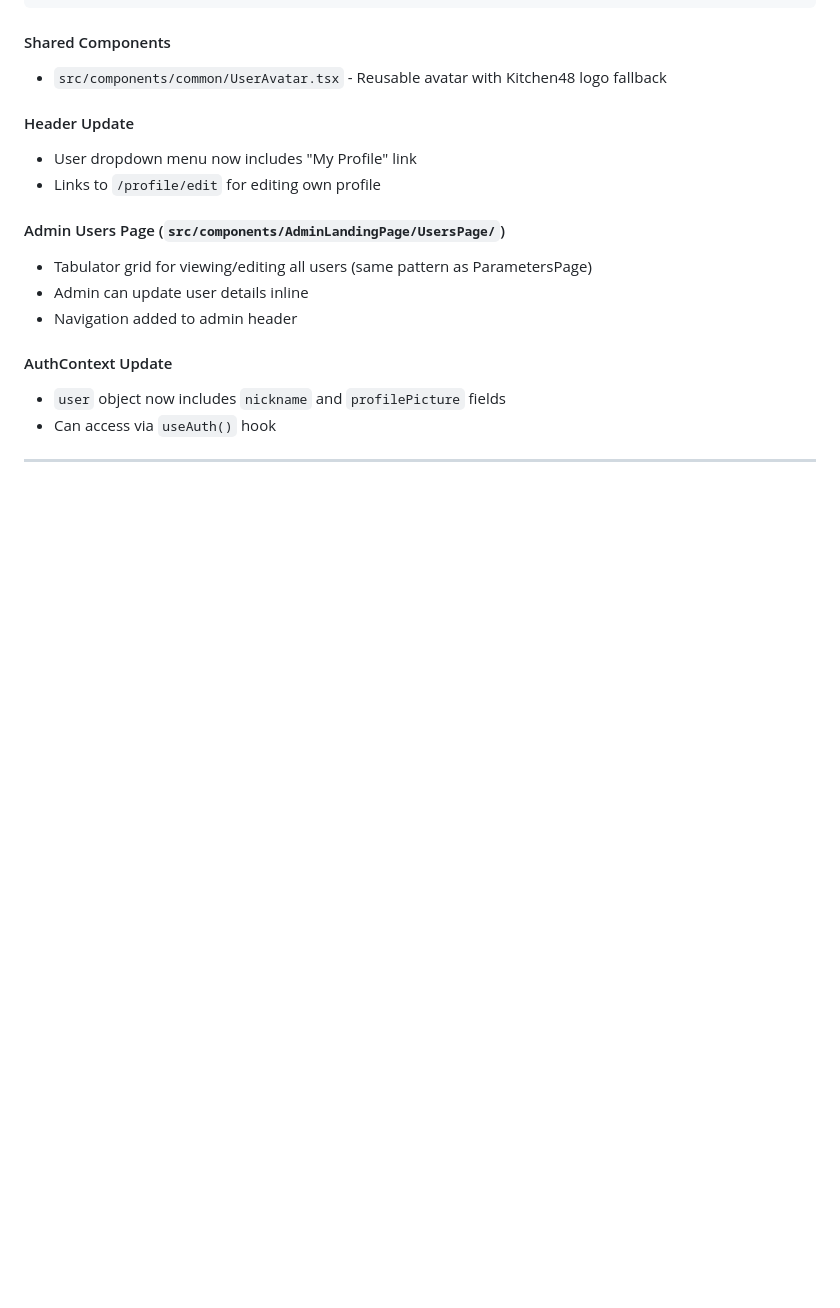
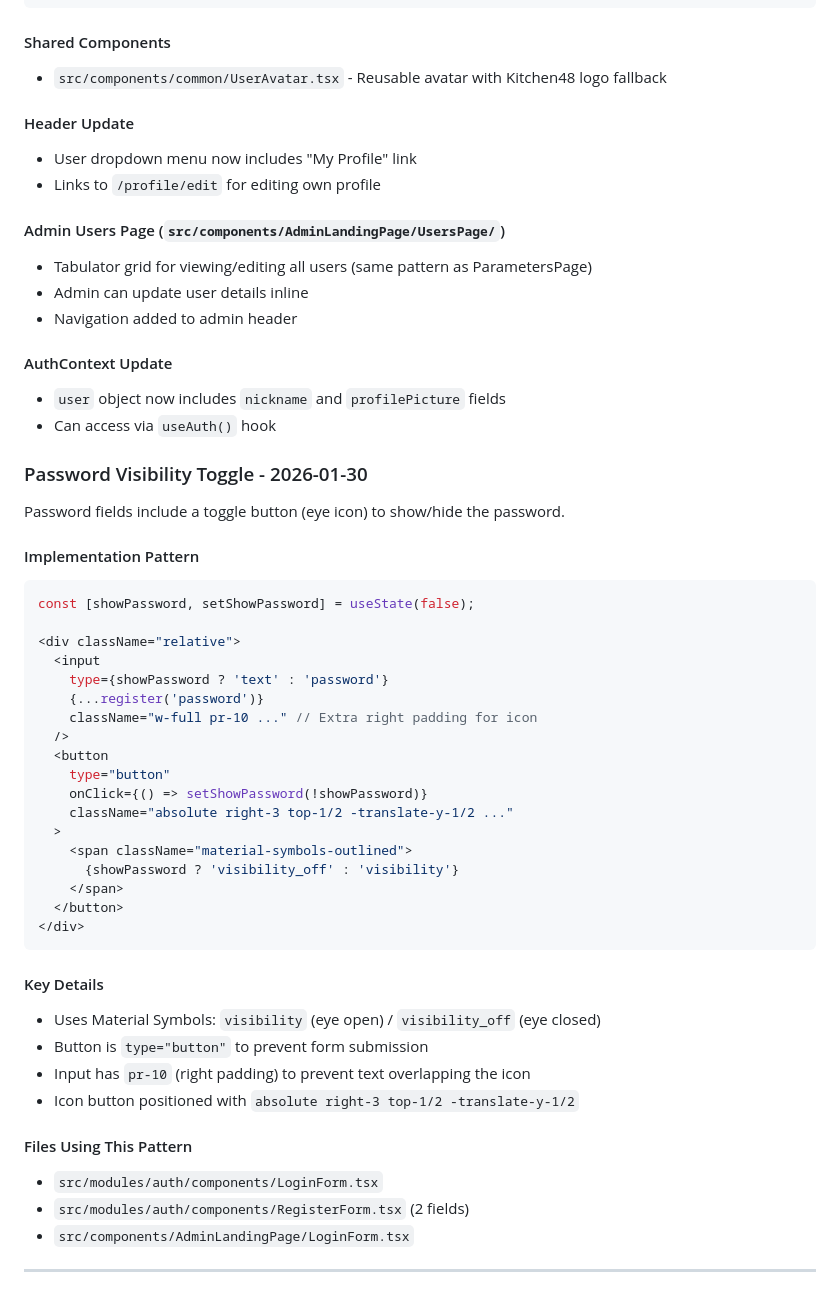
Before and after one commit to shacoof/kitchen48, a Markdown page: frontend/CLAUDE.md, the part around the change. GitHub-like rendering; blank space fills up the shorter version.

Commit message:
docs: add password visibility toggle pattern to frontend CLAUDE.md
Co-Authored-By: Claude <noreply@anthropic.com>

````diff
--- a/frontend/CLAUDE.md
+++ b/frontend/CLAUDE.md
@@ -205,4 +205,41 @@ users/
 - `user` object now includes `nickname` and `profilePicture` fields
 - Can access via `useAuth()` hook
 
+### Password Visibility Toggle - 2026-01-30
+
+Password fields include a toggle button (eye icon) to show/hide the password.
+
+#### Implementation Pattern
+```tsx
+const [showPassword, setShowPassword] = useState(false);
+
+<div className="relative">
+  <input
+    type={showPassword ? 'text' : 'password'}
+    {...register('password')}
+    className="w-full pr-10 ..." // Extra right padding for icon
+  />
+  <button
+    type="button"
+    onClick={() => setShowPassword(!showPassword)}
+    className="absolute right-3 top-1/2 -translate-y-1/2 ..."
+  >
+    <span className="material-symbols-outlined">
+      {showPassword ? 'visibility_off' : 'visibility'}
+    </span>
+  </button>
+</div>
+```
+
+#### Key Details
+- Uses Material Symbols: `visibility` (eye open) / `visibility_off` (eye closed)
+- Button is `type="button"` to prevent form submission
+- Input has `pr-10` (right padding) to prevent text overlapping the icon
+- Icon button positioned with `absolute right-3 top-1/2 -translate-y-1/2`
+
+#### Files Using This Pattern
+- `src/modules/auth/components/LoginForm.tsx`
+- `src/modules/auth/components/RegisterForm.tsx` (2 fields)
+- `src/components/AdminLandingPage/LoginForm.tsx`
+
 ---
````
